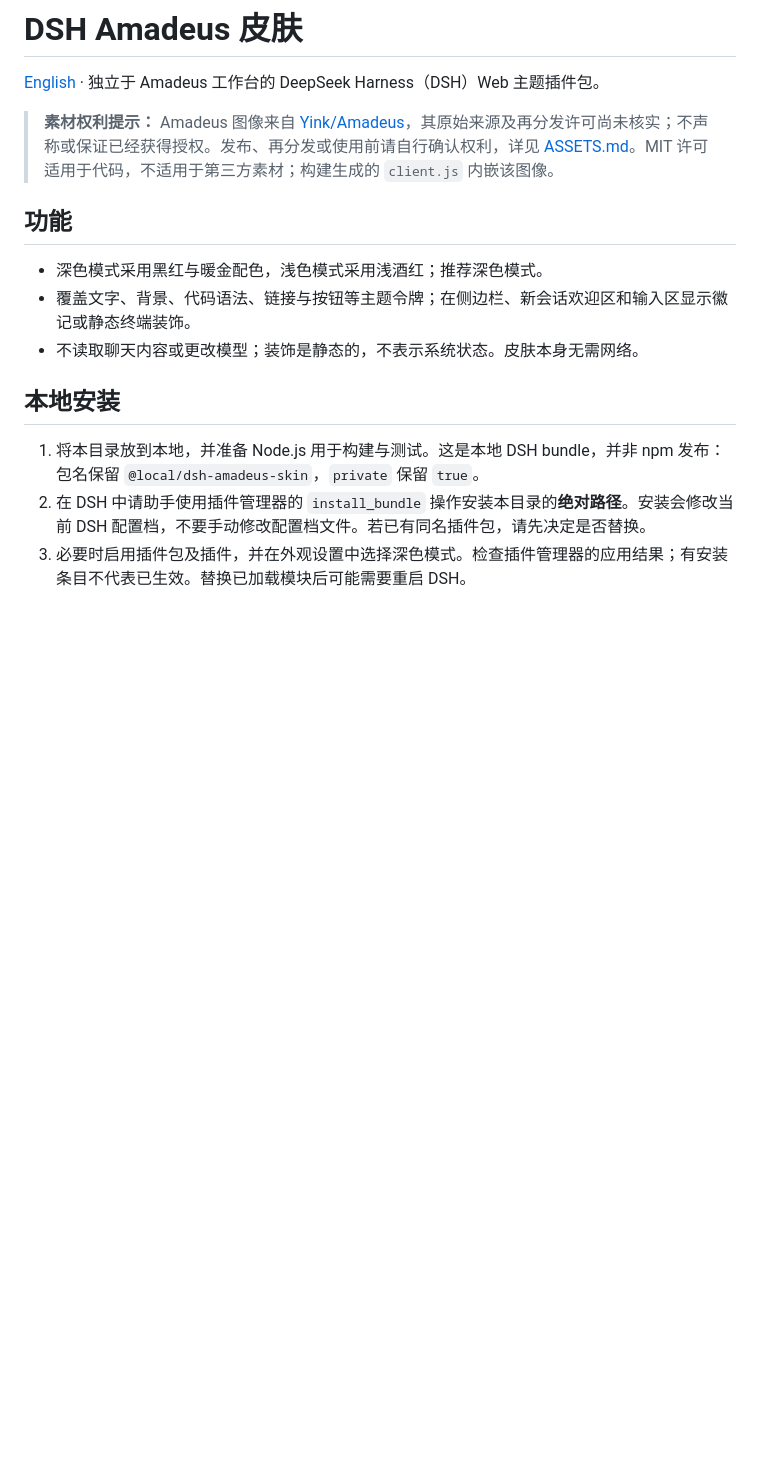
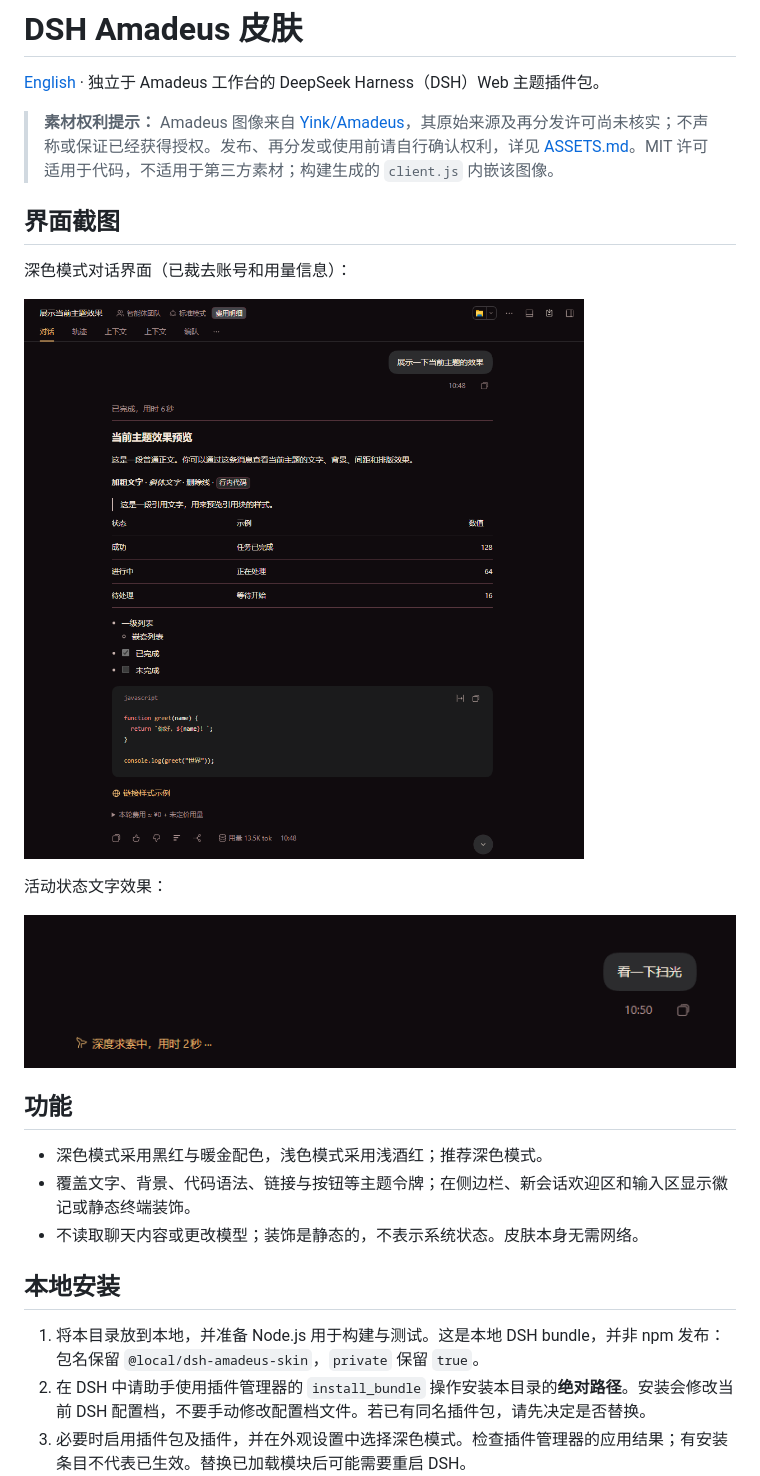
Before and after one commit to Veagau/dsh-amadeus-skin, a Markdown page: README.zh-CN.md, the part around the change. Rendered like a GitHub page; pictures changed too: docs/theme-activity.png (added), docs/theme-dark.png (added); blank space fills up the shorter version.

```diff
--- a/README.zh-CN.md
+++ b/README.zh-CN.md
@@ -3,6 +3,16 @@
 [English](README.md) · 独立于 Amadeus 工作台的 DeepSeek Harness（DSH）Web 主题插件包。
 
 > **素材权利提示：** Amadeus 图像来自 [Yink/Amadeus](https://github.com/Yink/Amadeus)，其原始来源及再分发许可尚未核实；不声称或保证已经获得授权。发布、再分发或使用前请自行确认权利，详见 [ASSETS.md](ASSETS.md)。MIT 许可适用于代码，不适用于第三方素材；构建生成的 `client.js` 内嵌该图像。
+
+## 界面截图
+
+深色模式对话界面（已裁去账号和用量信息）：
+
+![Amadeus 深色主题对话界面](docs/theme-dark.png)
+
+活动状态文字效果：
+
+![主题化的活动状态文字](docs/theme-activity.png)
 
 ## 功能
 
```
Also changed, not shown: README.md (+10 -0 lines).
